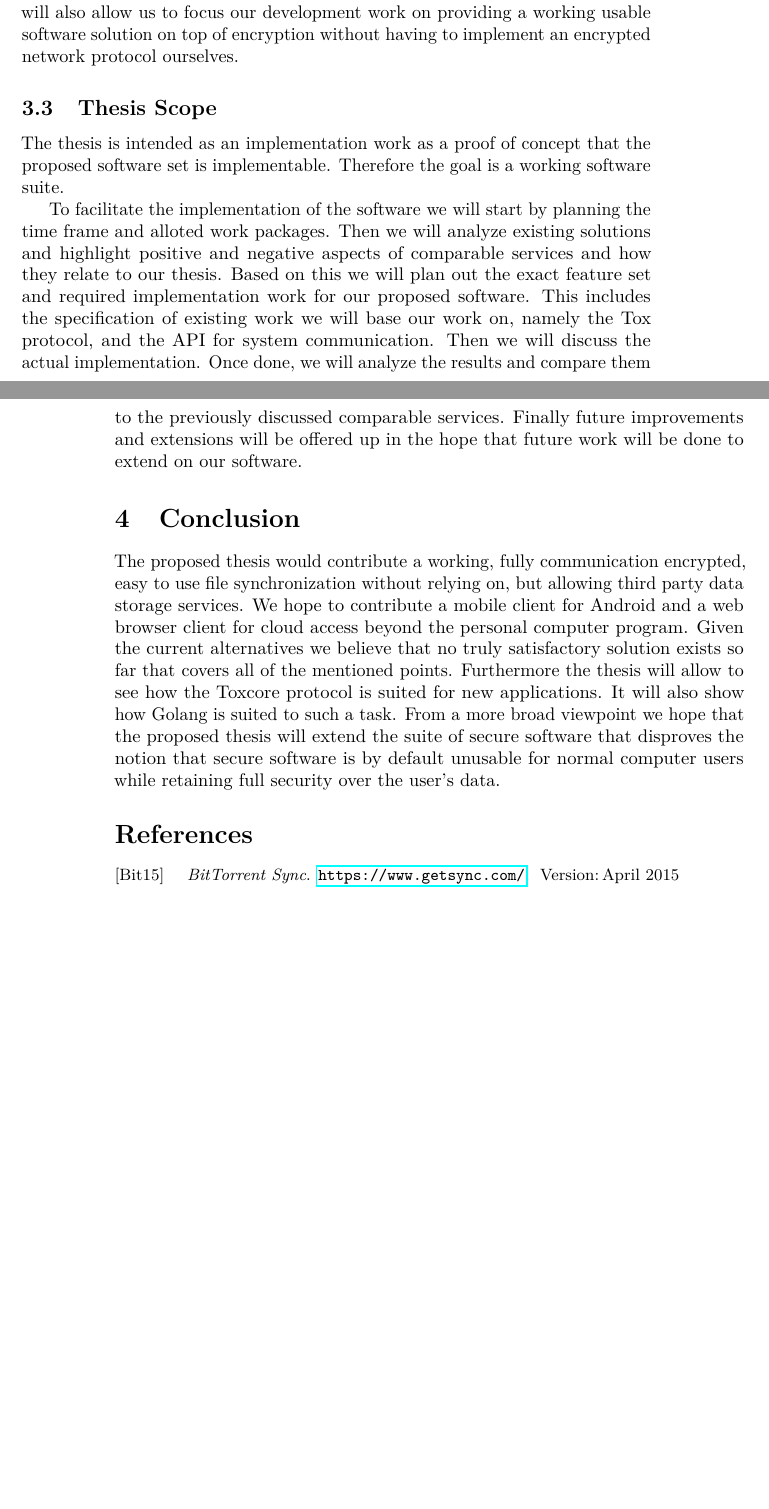
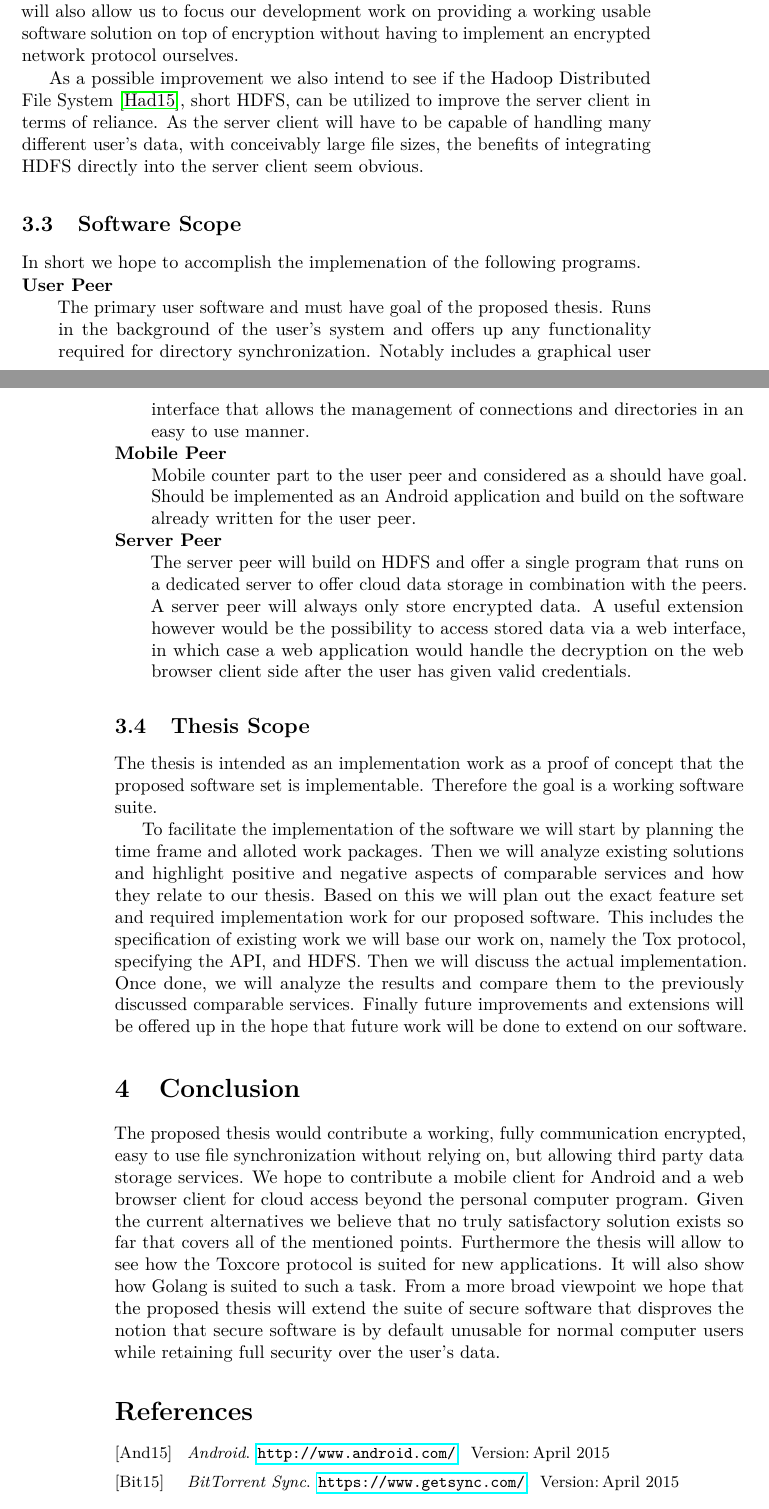
Before and after one commit to xamino/master_proposal, a LaTeX document (main.tex): two parts of pages 3 and 4 of 4 before the commit and two parts of pages 3 and 4 of 5 after it, joined at a grey line, cut so that both start at the same text, the shorter picture padded with empty space. Compiled offline with pdfLaTeX.

Commit message:
update for HDFS and better software specs

```diff
--- a/main.tex
+++ b/main.tex
@@ -130,6 +129,34 @@ The before mentioned Tox chat program is built on the libtoxcore library~\cite{w
 While primarily intended for the chat implementation, the Toxcore library was also explicitly kept separate from the chat code to enable other applications to build on it.
 We propose to make use of this and utilize the provided peer to peer fully encrypted communication support directly.
 This will also allow us to focus our development work on providing a working usable software solution on top of encryption without having to implement an encrypted network protocol ourselves.
+
+% hadoop
+As a possible improvement we also intend to see if the Hadoop Distributed File System~\cite{web:site:hadoop}, short HDFS, can be utilized to improve the server client in terms of reliance.
+As the server client will have to be capable of handling many different user's data, with conceivably large file sizes, the benefits of integrating HDFS directly into the server client seem obvious.
+
+\subsection{Software Scope}
+
+In short we hope to accomplish the implemenation of the following programs.
+
+\begin{description}[leftmargin=2em,style=nextline,noitemsep,nolistsep]
+	\item[User Peer]
+		% MUST have
+		The primary user software and must have goal of the proposed thesis.
+		Runs in the background of the user's system and offers up any functionality required for directory synchronization.
+		Notably includes a graphical user interface that allows the management of connections and directories in an easy to use manner.
+		% specifying other peers as encrypted only should be implemented here too
+	\item[Mobile Peer]
+		% COULD have?
+		Mobile counter part to the user peer and considered as a should have goal.
+		Should be implemented as an Android application and build on the software already written for the user peer.
+		% Here the scope the will extend to include shadow files
+	\item[Server Peer]
+		% SHOULD have
+		The server peer will build on HDFS and offer a single program that runs on a dedicated server to offer cloud data storage in combination with the peers.
+		A server peer will always only store encrypted data.
+		% COULD have (far out)
+		A useful extension however would be the possibility to access stored data via a web interface, in which case a web application would handle the decryption on the web browser client side after the user has given valid credentials.
+\end{description}
 
 \subsection{Thesis Scope}
 
@@ -139,7 +166,7 @@ Therefore the goal is a working software suite.
 To facilitate the implementation of the software we will start by planning the time frame and alloted work packages.
 Then we will analyze existing solutions and highlight positive and negative aspects of comparable services and how they relate to our thesis.
 Based on this we will plan out the exact feature set and required implementation work for our proposed software.
-This includes the specification of existing work we will base our work on, namely the Tox protocol, and the API for system communication.
+This includes the specification of existing work we will base our work on, namely the Tox protocol, specifying the API, and HDFS.
 Then we will discuss the actual implementation.
 Once done, we will analyze the results and compare them to the previously discussed comparable services.
 Finally future improvements and extensions will be offered up in the hope that future work will be done to extend on our software.
```
Also changed, not shown: cite.bib (+18 -0 lines), main.tex (5 more changed lines).
